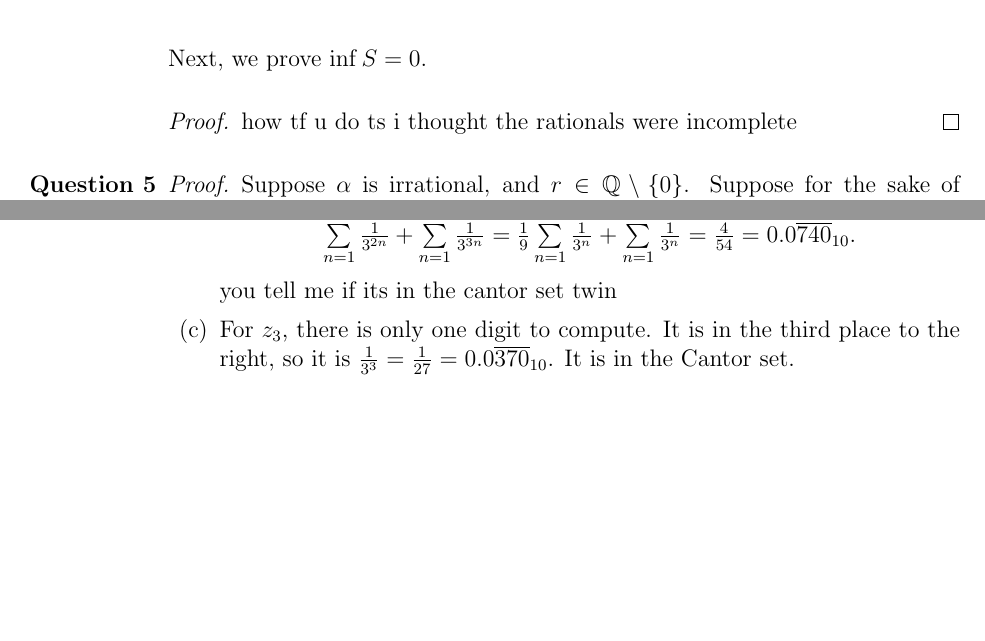
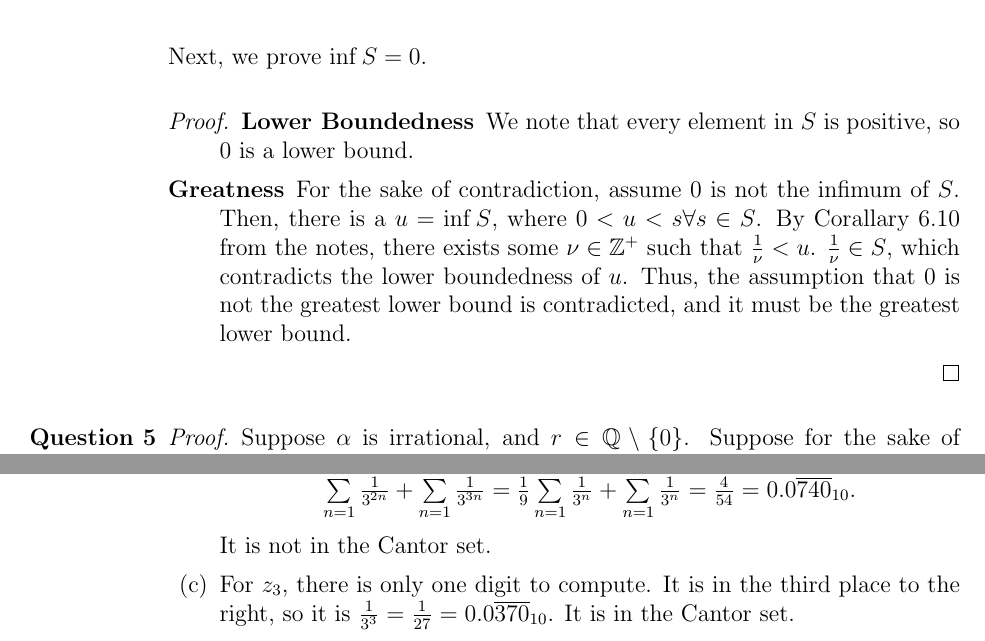
Before and after one commit to semanticss/homework, a LaTeX problem sheet (homework_8/homework_8.tex): two parts of pages 2 and 3 of 3, joined at a grey line, cut so that both start at the same text, the shorter picture padded with empty space. Compiled offline with pdfLaTeX.

Commit message:
hw8 done

```diff
--- a/homework_8/homework_8.tex
+++ b/homework_8/homework_8.tex
@@ -15,7 +15,7 @@
 
 \pagestyle{fancy}
 \fancyhead[l]{Hudson Benites}
-\fancyhead[c]{Homework \#7}
+\fancyhead[c]{Homework \#8}
 \fancyfoot[c]{\thepage}
 \renewcommand{\headrulewidth}{0.2pt}
 \setlength{\headheight}{15pt}
@@ -58,8 +58,12 @@
 \item We compute that $\sup S = 1$ and $\inf S = 0$. We first prove the former.\begin{proof}
     The first element in $S$ is 1, and every succesive element is smaller, thus 1 is the max of $S$. So, $1=\sup S$.
 \end{proof}
-    Next, we prove $\inf S = 0$.\begin{proof}
-        how tf u do ts i thought the rationals were incomplete
+    Next, we prove $\inf S = 0$.\begin{proof}\begin{description}
+        \item[Lower Boundedness] We note that every element in $S$ is positive, so 0 is a lower bound.
+        \item[Greatness] For the sake of contradiction, assume 0 is not the infimum of $S$. Then, there is a $u=\inf S$, where $0<u<s\forall s\in S$.
+        By Corallary 6.10 from the notes, there exists some $\nu \in \mathbb{Z}^{+}$ such that $\frac{1}{\nu}<u$. $\frac{1}{\nu}\in S$, which contradicts the lower boundedness of $u$. Thus,
+        the assumption that 0 is not the greatest lower bound is contradicted, and it must be the greatest lower bound.
+    \end{description}
     \end{proof}
 
 \item \begin{proof}
@@ -88,7 +92,7 @@
         \end{center} It is in the Cantor set.
         \item[(b)] Similarly for $y_3$:\begin{center}
             $\sum\limits_{n=1}^{\infty}\frac{1}{3^{2n}}+\sum\limits_{n=1}^{\infty}\frac{1}{3^{3n}}=\frac{1}{9}\sum\limits_{n=1}^{\infty}\frac{1}{3^n}+\sum\limits_{n=1}^{\infty}\frac{1}{3^n}=\frac{4}{54}=0.0\overline{740}_{10}$.
-        \end{center} you tell me if its in the cantor set twin
+        \end{center} It is not in the Cantor set.
         \item[(c)] For $z_3$, there is only one digit to compute. It is in the third place to the right, so it is $\frac{1}{3^3}=\frac{1}{27}=0.0\overline{370}_{10}$. It is in the Cantor set.
     \end{itemize}
 \end{enumerate}
```
Also changed, not shown: homework_8/homework_8.pdf.
